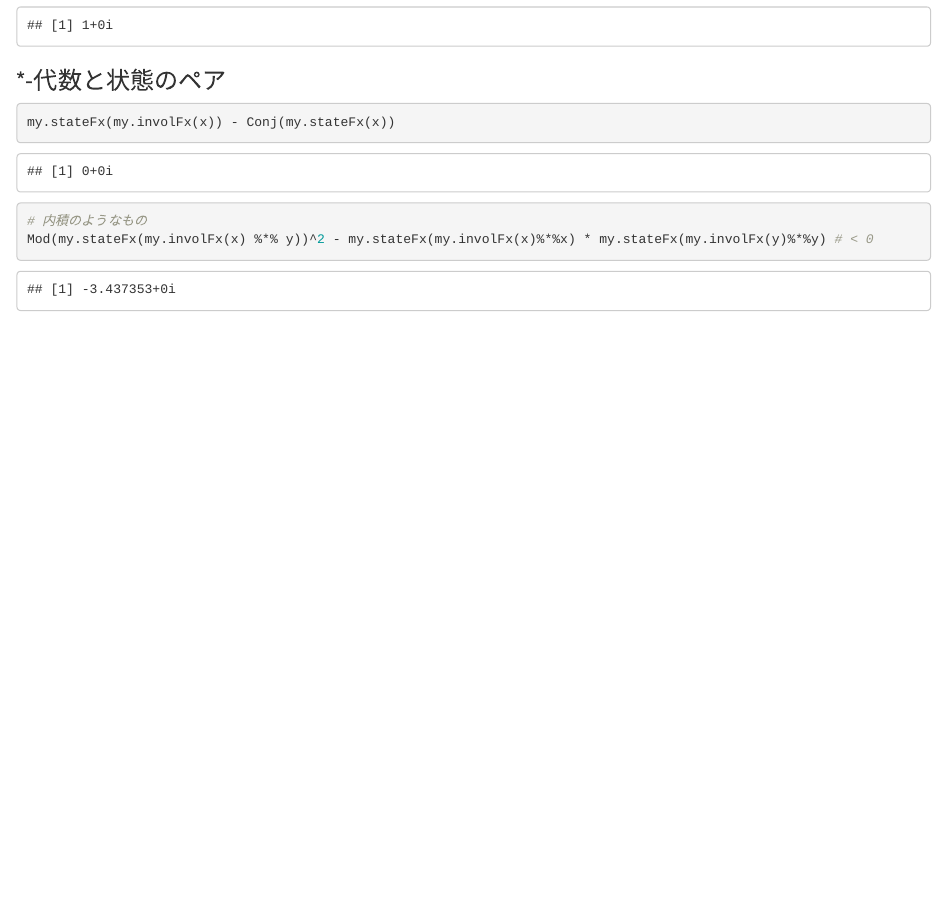
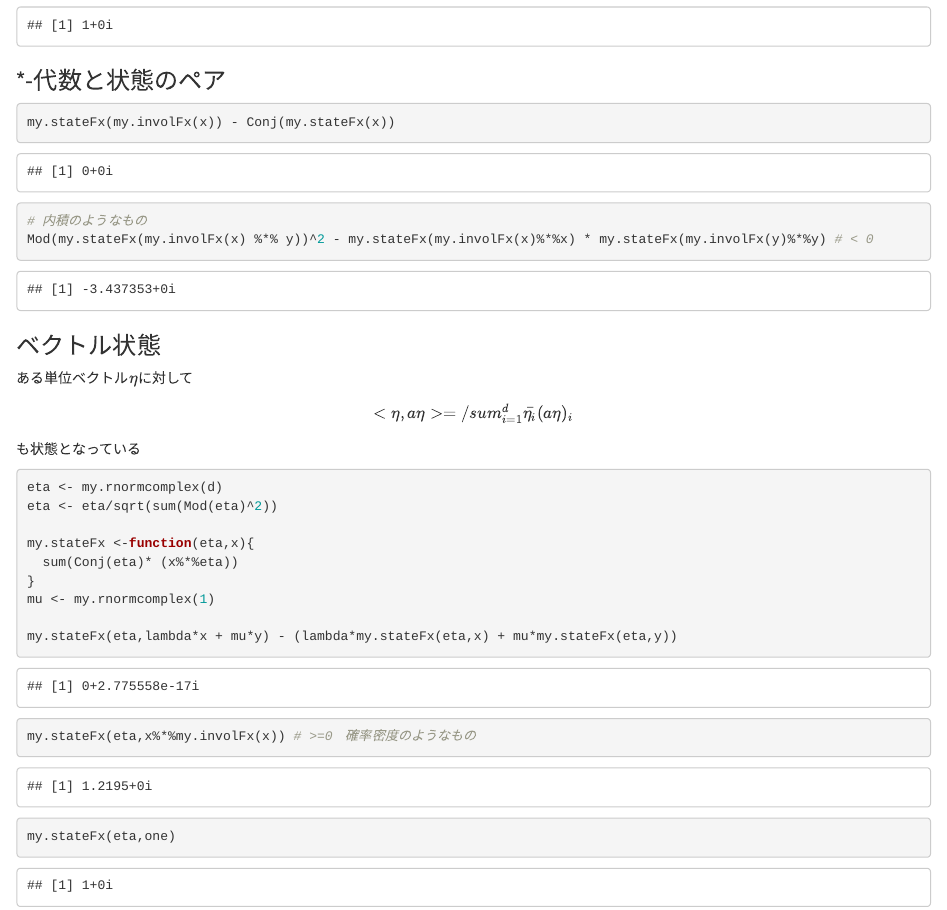
Before and after one commit to statgenetJimu/atom, an R Markdown document (R/AlgebraicProbSpace.Rmd): the page in a window 1100 px wide, from 2290 px down. Rendered offline with R 4.5, knitr and Pandoc, with nearby package versions; code that draws random numbers runs with fixed seeds of ours.

Commit message:
代数的確率空間４

````diff
--- a/R/AlgebraicProbSpace.Rmd
+++ b/R/AlgebraicProbSpace.Rmd
@@ -62,6 +62,29 @@ my.stateFx(my.involFx(x)) - Conj(my.stateFx(x))
 # 内積のようなもの
 Mod(my.stateFx(my.involFx(x) %*% y))^2 - my.stateFx(my.involFx(x)%*%x) * my.stateFx(my.involFx(y)%*%y) # < 0
 ```
+### ベクトル状態
+
+ある単位ベクトル$\eta$に対して
+$$
+<\eta, a \eta> = /sum_{i=1}^d \bar{\eta_i} (a \eta)_i
+$$
+も状態となっている
+```{r}
+eta <- my.rnormcomplex(d)
+eta <- eta/sqrt(sum(Mod(eta)^2))
+
+my.stateFx <-function(eta,x){
+  sum(Conj(eta)* (x%*%eta))
+}
+mu <- my.rnormcomplex(1)
+
+my.stateFx(eta,lambda*x + mu*y) - (lambda*my.stateFx(eta,x) + mu*my.stateFx(eta,y))
+
+my.stateFx(eta,x%*%my.involFx(x)) # >=0　確率密度のようなもの
+my.stateFx(eta,one)
+```
+
+
 ## 例２　実数全体をAとし、自身への写像を$\psi$としたもの
 
 ```{r}
````
